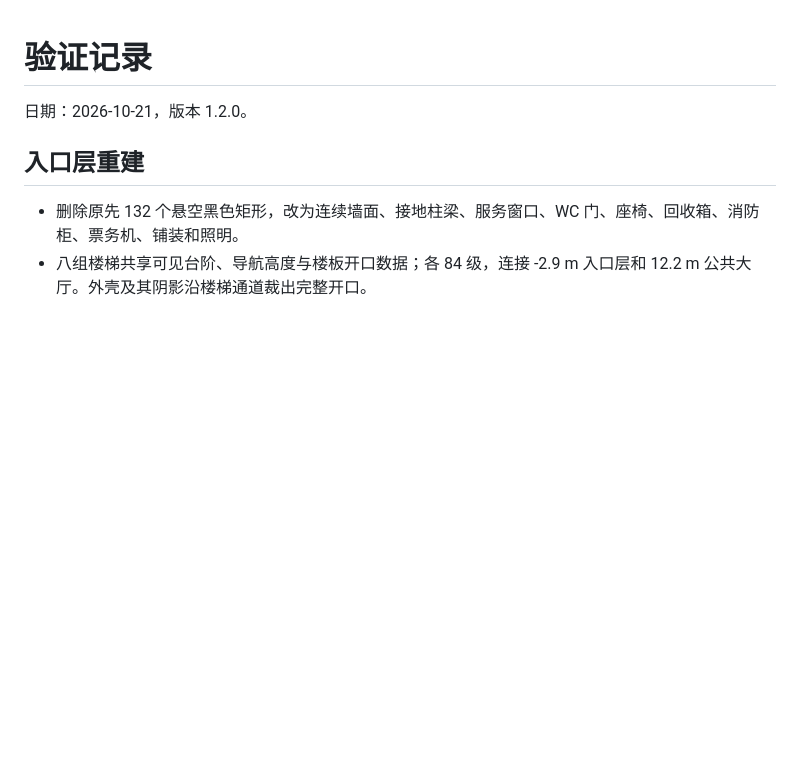
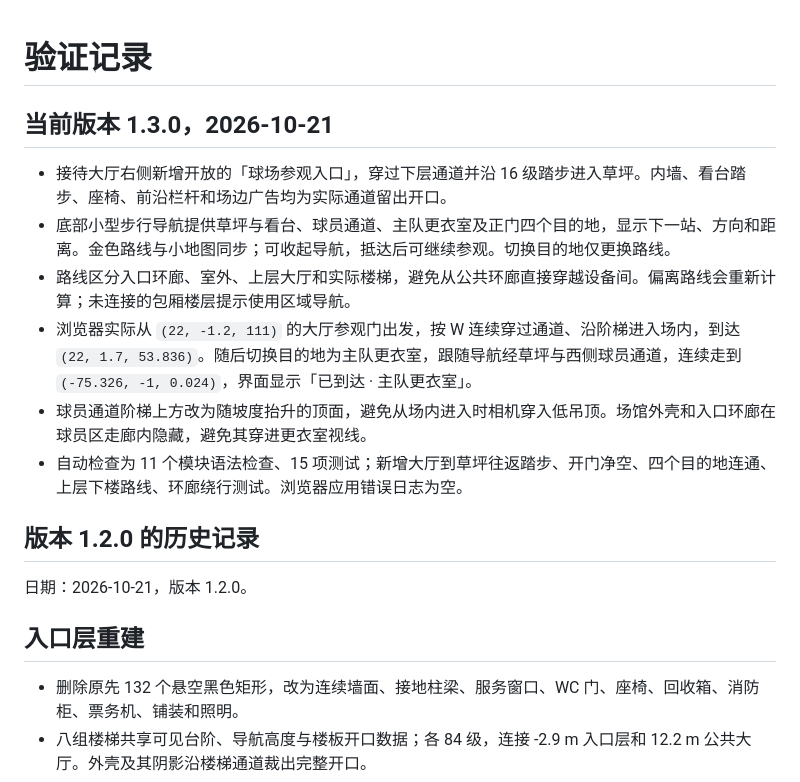
Before and after one commit to qiangua337/allianz-arena-explorer, a Markdown page: docs/VERIFICATION.md, the part around the change. GitHub-like rendering; blank space fills up the shorter version.

```diff
--- a/docs/VERIFICATION.md
+++ b/docs/VERIFICATION.md
@@ -1,4 +1,15 @@
 # 验证记录
+
+## 当前版本 1.3.0，2026-10-21
+
+- 接待大厅右侧新增开放的「球场参观入口」，穿过下层通道并沿 16 级踏步进入草坪。内墙、看台踏步、座椅、前沿栏杆和场边广告均为实际通道留出开口。
+- 底部小型步行导航提供草坪与看台、球员通道、主队更衣室及正门四个目的地，显示下一站、方向和距离。金色路线与小地图同步；可收起导航，抵达后可继续参观。切换目的地仅更换路线。
+- 路线区分入口环廊、室外、上层大厅和实际楼梯，避免从公共环廊直接穿越设备间。偏离路线会重新计算；未连接的包厢楼层提示使用区域导航。
+- 浏览器实际从 `(22, -1.2, 111)` 的大厅参观门出发，按 W 连续穿过通道、沿阶梯进入场内，到达 `(22, 1.7, 53.836)`。随后切换目的地为主队更衣室，跟随导航经草坪与西侧球员通道，连续走到 `(-75.326, -1, 0.024)`，界面显示「已到达 · 主队更衣室」。
+- 球员通道阶梯上方改为随坡度抬升的顶面，避免从场内进入时相机穿入低吊顶。场馆外壳和入口环廊在球员区走廊内隐藏，避免其穿进更衣室视线。
+- 自动检查为 11 个模块语法检查、15 项测试；新增大厅到草坪往返踏步、开门净空、四个目的地连通、上层下楼路线、环廊绕行测试。浏览器应用错误日志为空。
+
+## 版本 1.2.0 的历史记录
 
 日期：2026-10-21，版本 1.2.0。
 
```
Also changed, not shown: README.md (+8 -2 lines), docs/REFERENCES.md (+2 -0 lines), docs/images/walk-route-entry.png (added), 11 other files.
